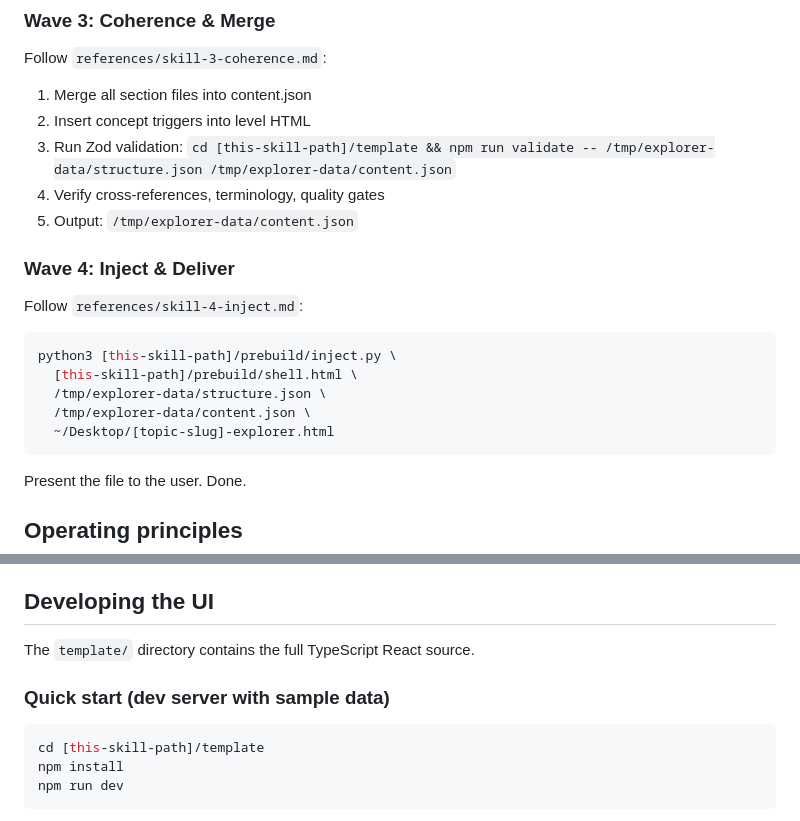
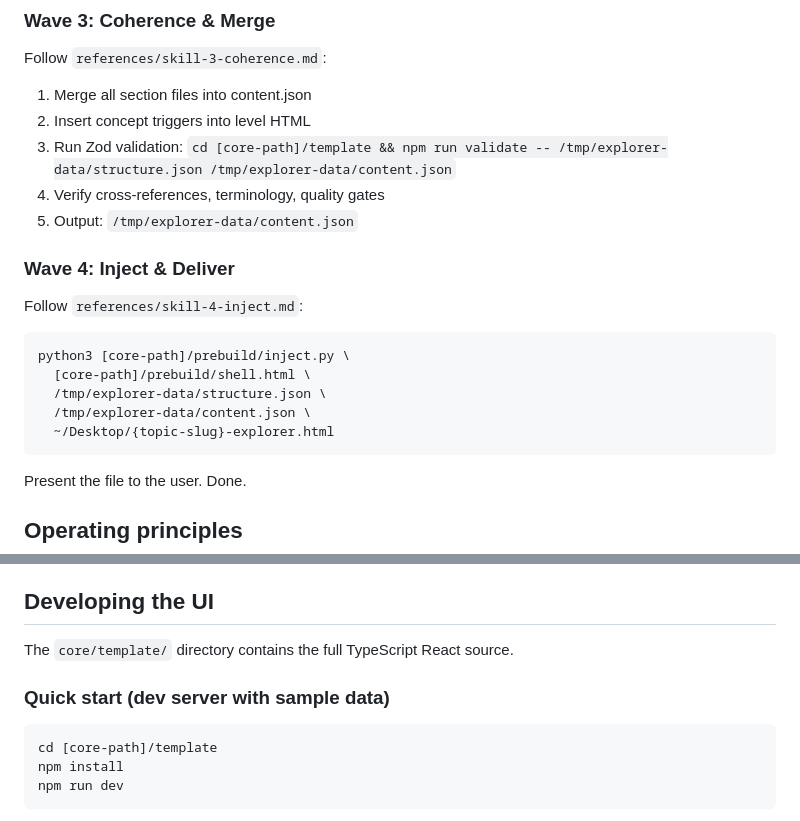
Before and after one commit to 0xc14m1z/generative-learning, a Markdown page: products/topic-explorer/SKILL.md, 2 parts joined by grey strips. Drawn GitHub-style.

````diff
--- a/learning-website/SKILL.md
+++ b/products/topic-explorer/SKILL.md
@@ -75,7 +75,7 @@ Follow `references/skill-2-enrichment.md`:
 Follow `references/skill-3-coherence.md`:
 1. Merge all section files into content.json
 2. Insert concept triggers into level HTML
-3. Run Zod validation: `cd [this-skill-path]/template && npm run validate -- /tmp/explorer-data/structure.json /tmp/explorer-data/content.json`
+3. Run Zod validation: `cd [core-path]/template && npm run validate -- /tmp/explorer-data/structure.json /tmp/explorer-data/content.json`
 4. Verify cross-references, terminology, quality gates
 5. Output: `/tmp/explorer-data/content.json`
 
@@ -83,11 +83,11 @@ Follow `references/skill-3-coherence.md`:
 
 Follow `references/skill-4-inject.md`:
 ```bash
-python3 [this-skill-path]/prebuild/inject.py \
-  [this-skill-path]/prebuild/shell.html \
+python3 [core-path]/prebuild/inject.py \
+  [core-path]/prebuild/shell.html \
   /tmp/explorer-data/structure.json \
   /tmp/explorer-data/content.json \
-  ~/Desktop/[topic-slug]-explorer.html
+  ~/Desktop/{topic-slug}-explorer.html
 ```
 
 Present the file to the user. Done.
@@ -127,12 +127,12 @@ Present the file to the user. Done.
 
 ## Developing the UI
 
-The `template/` directory contains the full TypeScript React source.
+The `core/template/` directory contains the full TypeScript React source.
 
 ### Quick start (dev server with sample data)
 
 ```bash
-cd [this-skill-path]/template
+cd [core-path]/template
 npm install
 npm run dev
 ```
````
Also changed, not shown: other parts of products/topic-explorer/SKILL.md (+26 -14 lines), 2 other files.
